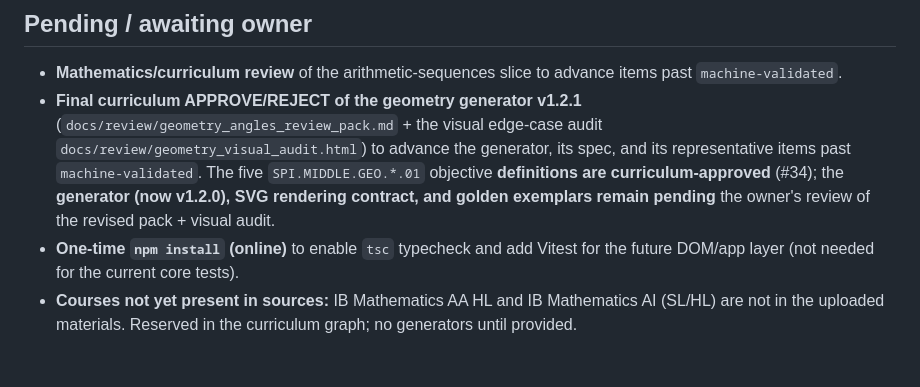
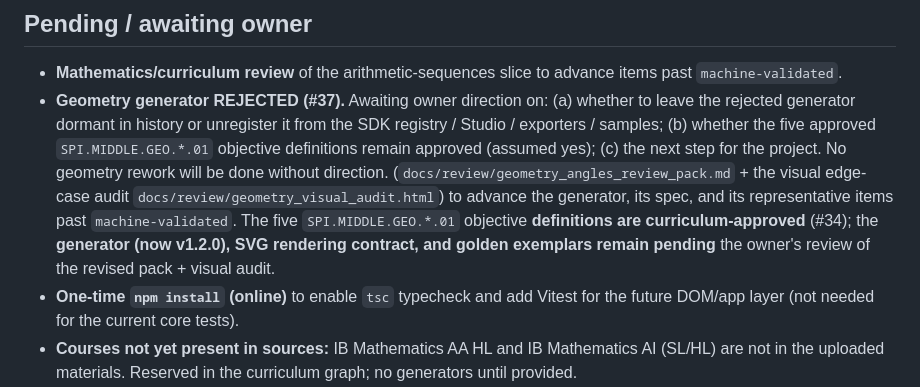
Before and after one commit to spiraling-math/High-School-Chapter-continuation, a Markdown page: docs/DECISION_LOG.md, the part around one of its changes. Drawn GitHub-style; blank space fills up the shorter version.

```diff
--- a/docs/DECISION_LOG.md
+++ b/docs/DECISION_LOG.md
@@ -56,7 +58,7 @@ This log records significant, durable decisions. Each row is an architectural de
 ## Pending / awaiting owner
 
 - **Mathematics/curriculum review** of the arithmetic-sequences slice to advance items past `machine-validated`.
-- **Final curriculum APPROVE/REJECT of the geometry generator v1.2.1** (`docs/review/geometry_angles_review_pack.md` + the visual edge-case audit `docs/review/geometry_visual_audit.html`) to advance the generator, its spec, and its representative items past `machine-validated`. The five `SPI.MIDDLE.GEO.*.01` objective **definitions are curriculum-approved** (#34); the **generator (now v1.2.0), SVG rendering contract, and golden exemplars remain pending** the owner's review of the revised pack + visual audit.
+- **Geometry generator REJECTED (#37).** Awaiting owner direction on: (a) whether to leave the rejected generator dormant in history or unregister it from the SDK registry / Studio / exporters / samples; (b) whether the five approved `SPI.MIDDLE.GEO.*.01` objective definitions remain approved (assumed yes); (c) the next step for the project. No geometry rework will be done without direction. (`docs/review/geometry_angles_review_pack.md` + the visual edge-case audit `docs/review/geometry_visual_audit.html`) to advance the generator, its spec, and its representative items past `machine-validated`. The five `SPI.MIDDLE.GEO.*.01` objective **definitions are curriculum-approved** (#34); the **generator (now v1.2.0), SVG rendering contract, and golden exemplars remain pending** the owner's review of the revised pack + visual audit.
 - **One-time `npm install` (online)** to enable `tsc` typecheck and add Vitest for the future DOM/app layer (not needed for the current core tests).
 - **Courses not yet present in sources:** IB Mathematics AA HL and IB Mathematics AI (SL/HL) are not in the uploaded materials. Reserved in the curriculum graph; no generators until provided.
 
```
Also changed, not shown: other parts of docs/DECISION_LOG.md (+2 -0 lines), docs/APPROVED_VERSIONS.md (+14 -3 lines), docs/CURRENT_STATE.md (+15 -1 lines).
